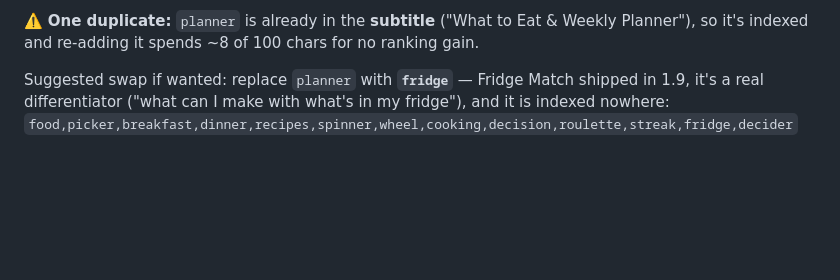
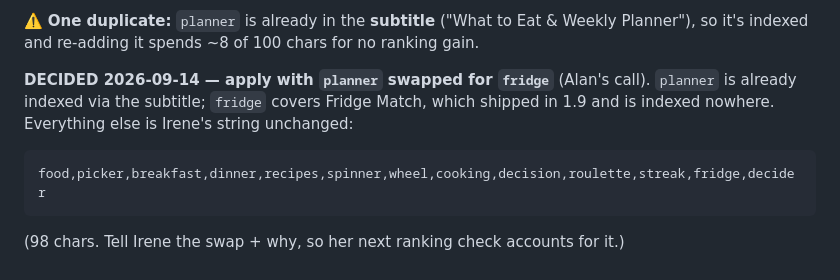
Before and after one commit to Degen-Technology/degen-technology.github.io, a Markdown page: PENDING-METADATA.md, the part around the change. Drawn GitHub-style; blank space fills up the shorter version.

Commit message:
Mealite keywords: swap planner -> fridge (planner already in subtitle)

````diff
--- a/PENDING-METADATA.md
+++ b/PENDING-METADATA.md
@@ -92,6 +92,12 @@ Verified her claims — they hold up:
 ⚠️ **One duplicate:** `planner` is already in the **subtitle** ("What to Eat & Weekly Planner"),
 so it's indexed and re-adding it spends ~8 of 100 chars for no ranking gain.
 
-Suggested swap if wanted: replace `planner` with **`fridge`** — Fridge Match shipped in 1.9, it's
-a real differentiator ("what can I make with what's in my fridge"), and it is indexed nowhere:
-`food,picker,breakfast,dinner,recipes,spinner,wheel,cooking,decision,roulette,streak,fridge,decider`
+**DECIDED 2026-09-14 — apply with `planner` swapped for `fridge`** (Alan's call). `planner` is
+already indexed via the subtitle; `fridge` covers Fridge Match, which shipped in 1.9 and is
+indexed nowhere. Everything else is Irene's string unchanged:
+
+```
+food,picker,breakfast,dinner,recipes,spinner,wheel,cooking,decision,roulette,streak,fridge,decider
+```
+
+(98 chars. Tell Irene the swap + why, so her next ranking check accounts for it.)
````
